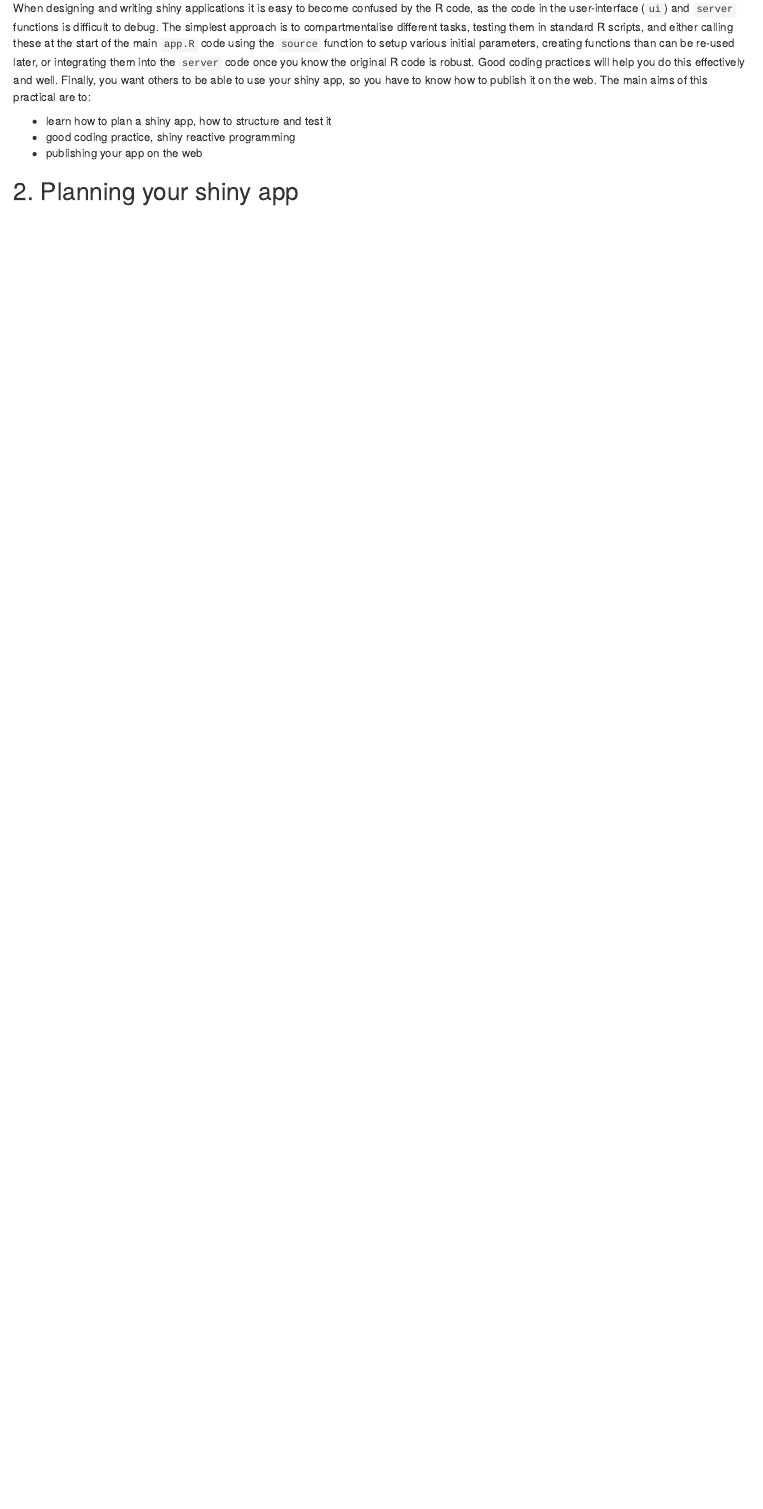
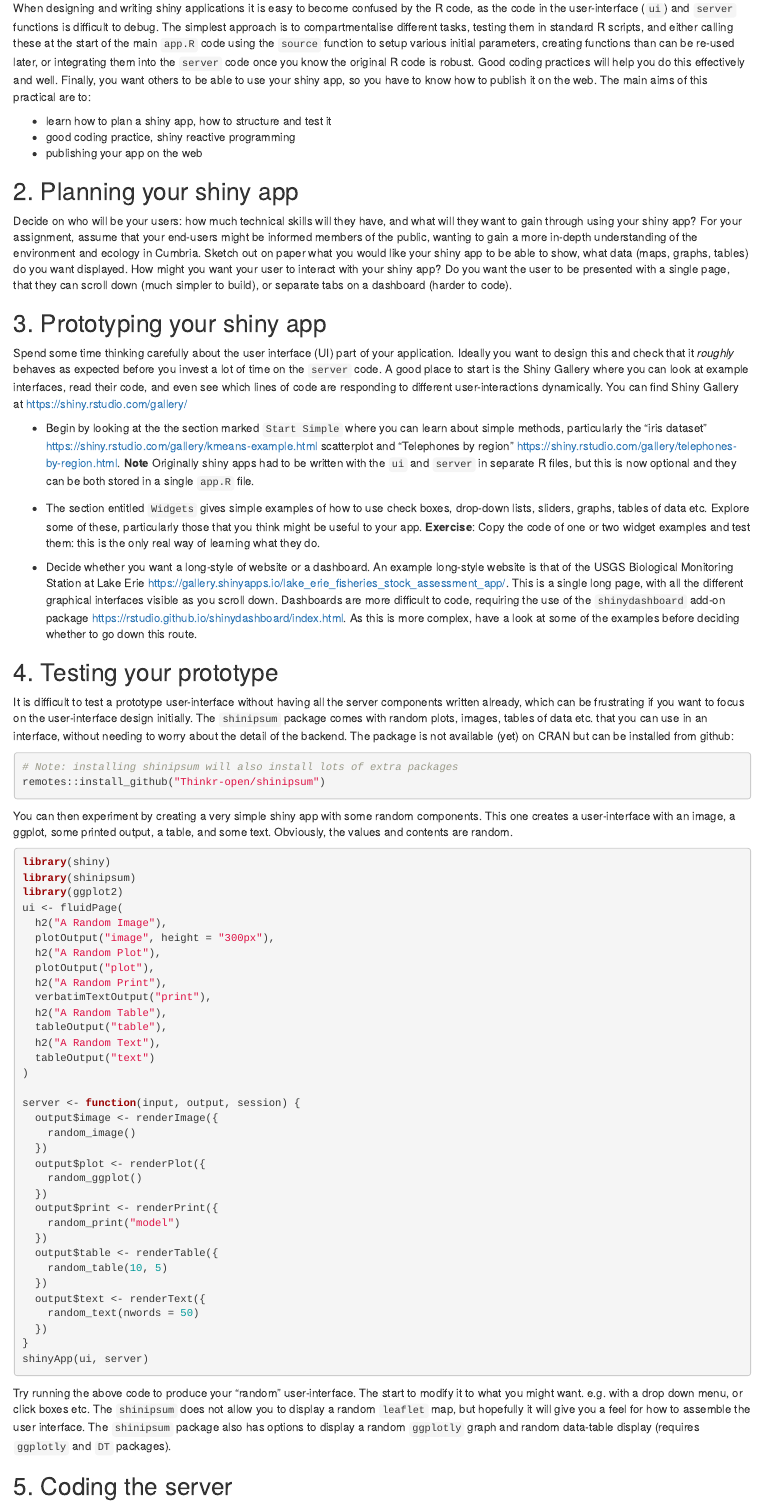
Before and after one commit to rasanderson/BIO8068-shiny3, an R Markdown document (shiny_practical3.Rmd): the page in a window 1100 px wide, from 240 px down. Rendered offline with R 4.5, knitr and Pandoc, with nearby package versions.

Commit message:
Updated sections on planning and prototyping shiny app

````diff
--- a/shiny_practical3.Rmd
+++ b/shiny_practical3.Rmd
@@ -20,3 +20,66 @@ When designing and writing shiny applications it is easy to become confused by t
 * publishing your app on the web
 
 ## 2. Planning your shiny app
+Decide on who will be your users: how much technical skills will they have, and what will they want to gain through using your shiny app?  For your assignment, assume that your end-users might be informed members of the public, wanting to gain a more in-depth understanding of the environment and ecology in Cumbria.  Sketch out on paper what you would like your shiny app to be able to show, what data (maps, graphs, tables) do you want displayed. How might you want your user to interact with your shiny app? Do you want the user to be presented with a single page, that they can scroll down (much simpler to build), or separate tabs on a dashboard (harder to code).
+
+
+## 3. Prototyping your shiny app
+Spend some time thinking carefully about the user interface (UI) part of your application. Ideally you want to design this and check that it _roughly_ behaves as expected before you invest a lot of time on the `server` code. A good place to start is the Shiny Gallery where you can look at example interfaces, read their code, and even see which lines of code are responding to different user-interactions dynamically.  You can find Shiny Gallery at <https://shiny.rstudio.com/gallery/>
+
+* Begin by looking at the the section marked `Start Simple` where you can learn about simple methods, particularly the "iris dataset" <https://shiny.rstudio.com/gallery/kmeans-example.html> scatterplot and "Telephones by region" <https://shiny.rstudio.com/gallery/telephones-by-region.html>. **Note** Originally shiny apps had to be written with the `ui` and `server` in separate R files, but this is now optional and they can be both stored in a single `app.R` file.
+
+* The section entitled `Widgets` gives simple examples of how to use check boxes, drop-down lists, sliders, graphs, tables of data etc. Explore some of these, particularly those that you think might be useful to your app. **Exercise**: Copy the code of one or two widget examples and test them: this is the only real way of learning what they do.
+
+* Decide whether you want a long-style of website or a dashboard. An example long-style website is that of the USGS Biological Monitoring Station at Lake Erie <https://gallery.shinyapps.io/lake_erie_fisheries_stock_assessment_app/>. This is a single long page, with all the different graphical interfaces visible as you scroll down. Dashboards are more difficult to code, requiring the use of the `shinydashboard` add-on package <https://rstudio.github.io/shinydashboard/index.html>. As this is more complex, have a look at some of the examples before deciding whether to go down this route.
+
+## 4. Testing your prototype
+It is difficult to test a prototype user-interface without having all the server components written already, which can be frustrating if you want to focus on the user-interface design initially. The `shinipsum` package comes with random plots, images, tables of data etc. that you can use in an interface, without needing to worry about the detail of the backend. The package is not available (yet) on CRAN but can be installed from github:
+
+```{r installing shinipsum, eval=FALSE}
+# Note: installing shinipsum will also install lots of extra packages
+remotes::install_github("Thinkr-open/shinipsum")
+```
+
+You can then experiment by creating a very simple shiny app with some random components. This one creates a user-interface with an image, a ggplot, some printed output, a table, and some text. Obviously, the values and contents are random.
+
+```{r shinipsum example, eval=FALSE}
+library(shiny)
+library(shinipsum)
+library(ggplot2)
+ui <- fluidPage(
+  h2("A Random Image"),
+  plotOutput("image", height = "300px"),
+  h2("A Random Plot"),
+  plotOutput("plot"),
+  h2("A Random Print"),
+  verbatimTextOutput("print"),
+  h2("A Random Table"),
+  tableOutput("table"),
+  h2("A Random Text"),
+  tableOutput("text")
+)
+
+server <- function(input, output, session) {
+  output$image <- renderImage({
+    random_image()
+  })
+  output$plot <- renderPlot({
+    random_ggplot()
+  })
+  output$print <- renderPrint({
+    random_print("model")
+  })
+  output$table <- renderTable({
+    random_table(10, 5)
+  })
+  output$text <- renderText({
+    random_text(nwords = 50)
+  })
+}
+shinyApp(ui, server)
+
+```
+
+Try running the above code to produce your "random" user-interface. The start to modify it to what you might want. e.g. with a drop down menu, or click boxes etc. The `shinipsum` does not allow you to display a random `leaflet` map, but hopefully it will give you a feel for how to assemble the user interface. The `shinipsum` package also has options to display a random `ggplotly` graph and random data-table display (requires `ggplotly` and `DT` packages).
+
+## 5. Coding the server
````
Also changed, not shown: shiny_practical3.Rmd (4 more changed lines), 1 other file.
